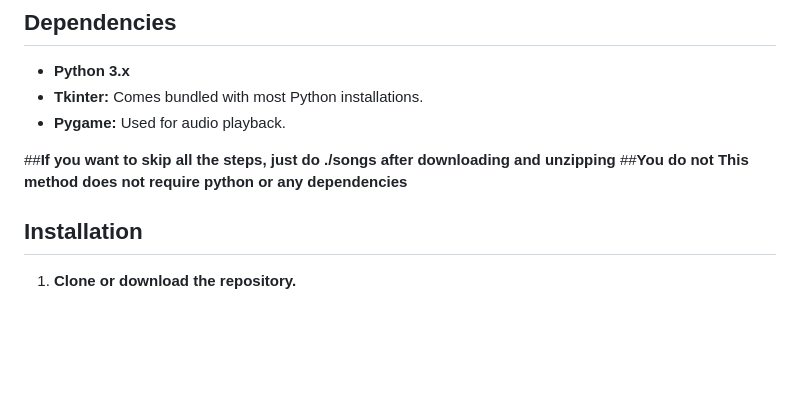
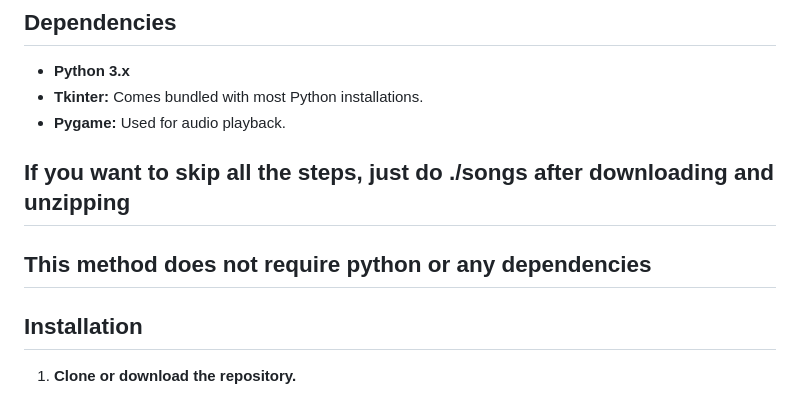
Before and after one commit to HeavyLaser-Sparrow/MusicMotivator, a Markdown page: README.md, the part around the change. Rendered like a GitHub page; blank space fills up the shorter version.

```diff
--- a/README.md
+++ b/README.md
@@ -23,8 +23,8 @@ A desktop application that motivates you by playing music as a reward for comple
 - **Tkinter:** Comes bundled with most Python installations.
 - **Pygame:** Used for audio playback.
 
-##**If you want to skip all the steps, just do ./songs after downloading and unzipping**
-##**You do not This method does not require python or any dependencies**
+## **If you want to skip all the steps, just do ./songs after downloading and unzipping**
+## **This method does not require python or any dependencies**
 
 ## Installation
 
```
